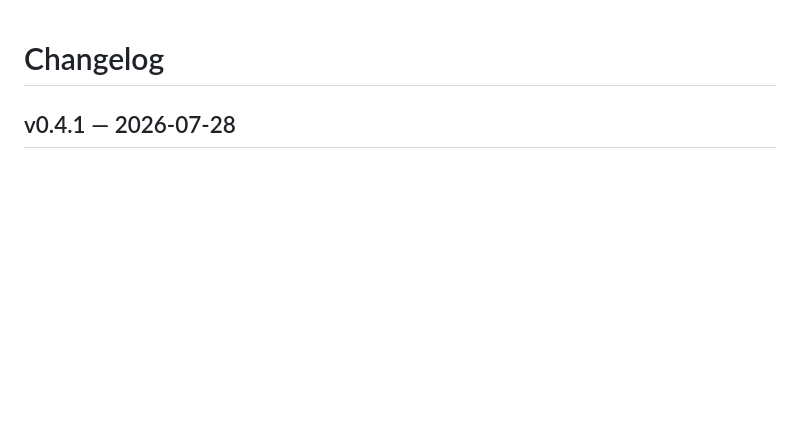
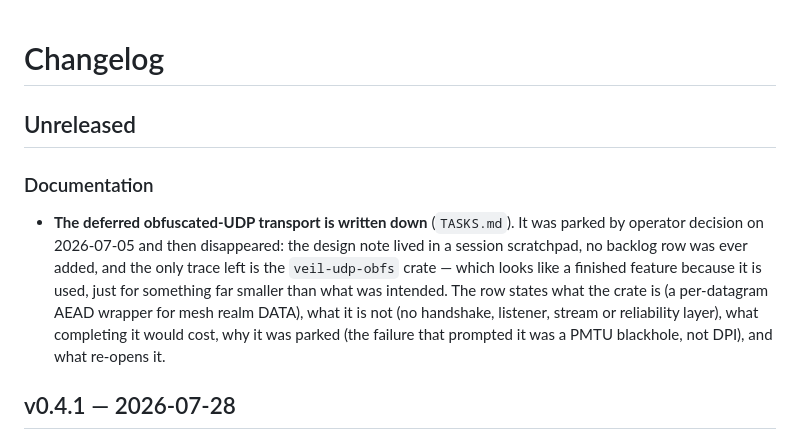
Before and after one commit to veilnetwork/veil, a Markdown page: CHANGELOG.md, the part around the change. Drawn GitHub-style; blank space fills up the shorter version.

Commit message:
docs: changelog row for the deferred UDP transport

```diff
--- a/CHANGELOG.md
+++ b/CHANGELOG.md
@@ -1,4 +1,19 @@
 # Changelog
+
+## Unreleased
+
+### Documentation
+
+- **The deferred obfuscated-UDP transport is written down** (`TASKS.md`). It
+  was parked by operator decision on 2026-07-05 and then disappeared: the
+  design note lived in a session scratchpad, no backlog row was ever added, and
+  the only trace left is the `veil-udp-obfs` crate — which looks like a
+  finished feature because it is used, just for something far smaller than what
+  was intended. The row states what the crate is (a per-datagram AEAD wrapper
+  for mesh realm DATA), what it is not (no handshake, listener, stream or
+  reliability layer), what completing it would cost, why it was parked (the
+  failure that prompted it was a PMTU blackhole, not DPI), and what re-opens it.
+
 
 ## v0.4.1 — 2026-07-28
 
```
